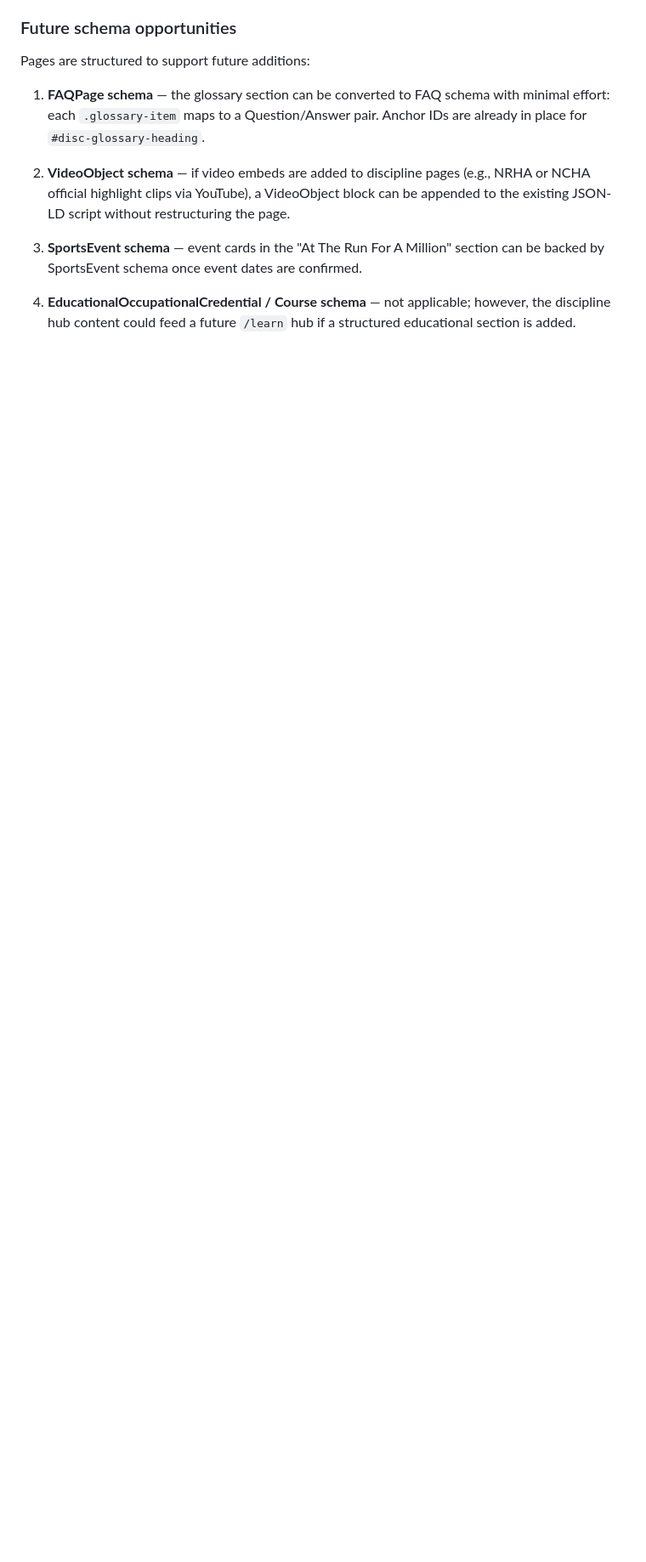
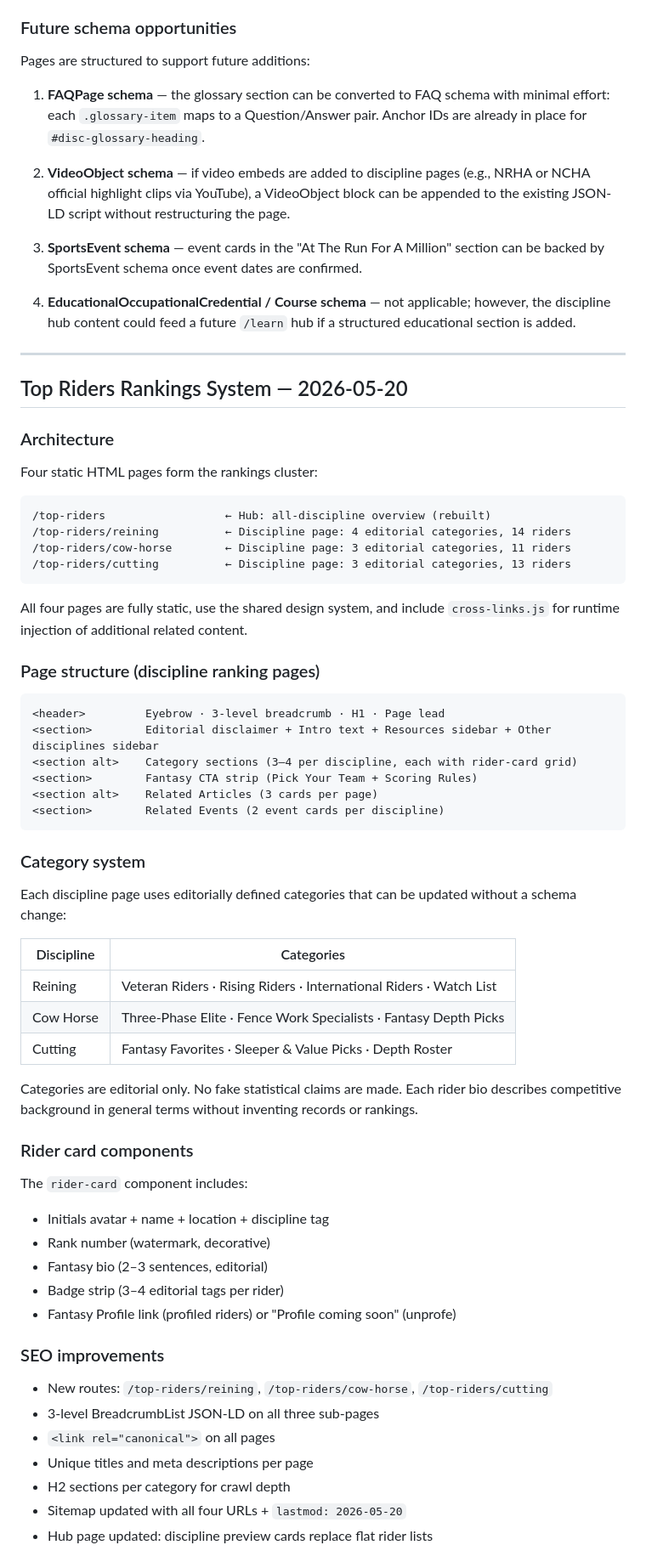
Before and after one commit to aiagent322/fantasyrunforamillion, a Markdown page: platform/CROSSLINKS_DOCS.md, the part around one of its changes. Shown at 85% size. Rendered like a GitHub page; blank space fills up the shorter version.

Commit message:
docs: add top-riders rankings system architecture — 2026-05-20

````diff
--- a/platform/CROSSLINKS_DOCS.md
+++ b/platform/CROSSLINKS_DOCS.md
@@ -542,3 +542,66 @@ Pages are structured to support future additions:
 4. **EducationalOccupationalCredential / Course schema** — not applicable; however,
    the discipline hub content could feed a future `/learn` hub if a structured
    educational section is added.
+
+
+---
+
+## Top Riders Rankings System — 2026-05-20
+
+### Architecture
+
+Four static HTML pages form the rankings cluster:
+
+```
+/top-riders                  ← Hub: all-discipline overview (rebuilt)
+/top-riders/reining          ← Discipline page: 4 editorial categories, 14 riders
+/top-riders/cow-horse        ← Discipline page: 3 editorial categories, 11 riders
+/top-riders/cutting          ← Discipline page: 3 editorial categories, 13 riders
+```
+
+All four pages are fully static, use the shared design system, and include `cross-links.js` for
+runtime injection of additional related content.
+
+### Page structure (discipline ranking pages)
+
+```
+<header>         Eyebrow · 3-level breadcrumb · H1 · Page lead
+<section>        Editorial disclaimer + Intro text + Resources sidebar + Other disciplines sidebar
+<section alt>    Category sections (3–4 per discipline, each with rider-card grid)
+<section>        Fantasy CTA strip (Pick Your Team + Scoring Rules)
+<section alt>    Related Articles (3 cards per page)
+<section>        Related Events (2 event cards per discipline)
+```
+
+### Category system
+
+Each discipline page uses editorially defined categories that can be updated without a schema change:
+
+| Discipline | Categories |
+|------------|-----------|
+| Reining | Veteran Riders · Rising Riders · International Riders · Watch List |
+| Cow Horse | Three-Phase Elite · Fence Work Specialists · Fantasy Depth Picks |
+| Cutting | Fantasy Favorites · Sleeper & Value Picks · Depth Roster |
+
+Categories are editorial only. No fake statistical claims are made. Each rider bio
+describes competitive background in general terms without inventing records or rankings.
+
+### Rider card components
+
+The `rider-card` component includes:
+- Initials avatar + name + location + discipline tag
+- Rank number (watermark, decorative)
+- Fantasy bio (2–3 sentences, editorial)
+- Badge strip (3–4 editorial tags per rider)
+- Fantasy Profile link (profiled riders) or "Profile coming soon" (unprofe)
+
+### SEO improvements
+
+- New routes: `/top-riders/reining`, `/top-riders/cow-horse`, `/top-riders/cutting`
+- 3-level BreadcrumbList JSON-LD on all three sub-pages
+- `<link rel="canonical">` on all pages
+- Unique titles and meta descriptions per page
+- H2 sections per category for crawl depth
+- Sitemap updated with all four URLs + `lastmod: 2026-05-20`
+- Hub page updated: discipline preview cards replace flat rider lists
+
````
Also changed, not shown: other parts of platform/CROSSLINKS_DOCS.md (+49 -0 lines).
